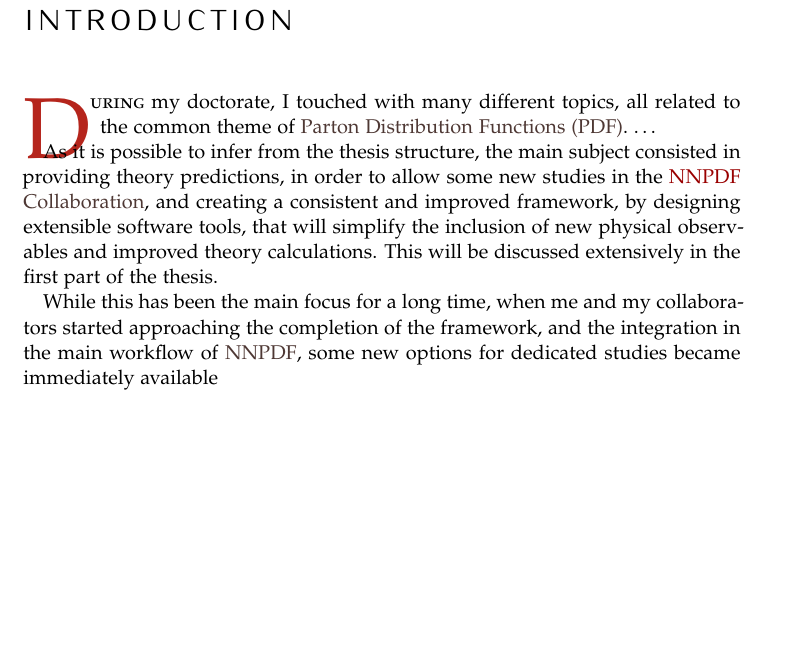
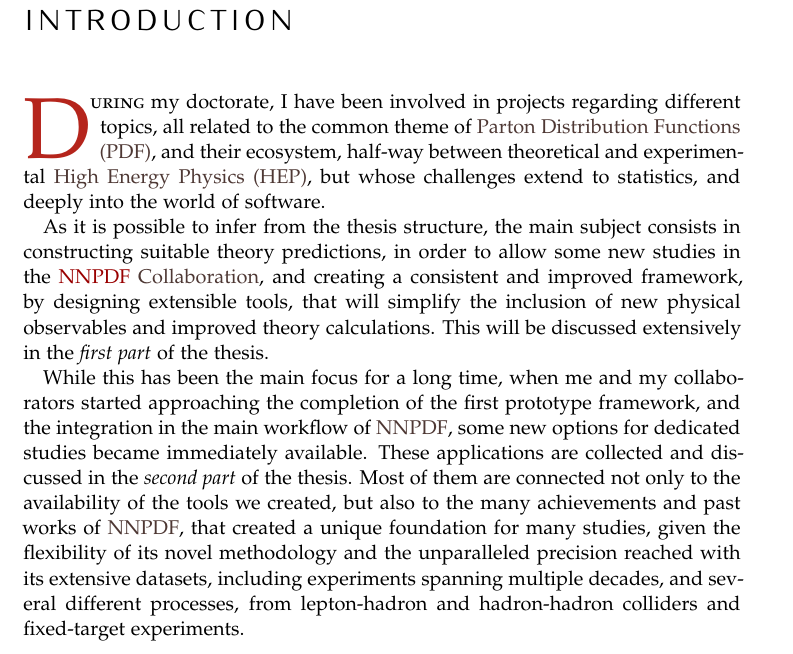
Before and after one commit to alecandido/phd, a LaTeX thesis (thesis/main.tex, which reads thesis/sections/intro.tex, thesis/styles/preamble.tex): part of page 7 of 39, cut so that both start at the same text, the shorter picture padded with empty space. Compiled offline with pdfLaTeX.

Commit message:
Add some more generic statements to the introduction

```diff
--- a/thesis/sections/intro.tex
+++ b/thesis/sections/intro.tex
@@ -13,19 +13,31 @@
 
 \newacronym{pdf}{PDF}{Parton Distribution Functions}
 \newacronym{nnpdf}{NNPDF}{\href{http://nnpdf.mi.infn.it/}{NNPDF} Collaboration}
+\newacronym{hep}{HEP}{High Energy Physics}
 
-\lettrine[lines=3]{\color{BrickRed}D}{uring} my doctorate, I touched with many
-different topics, all related to the common theme of \acrfull{pdf}.
-\dots
+\lettrine[lines=3]{\color{BrickRed}D}{uring} my doctorate, I have been involved
+in projects regarding different topics, all related to the common theme of
+\acrfull{pdf}, and their ecosystem, half-way between theoretical and
+experimental \acrfull{hep}, but whose challenges extend to statistics, and
+deeply into the world of software.
 
 As it is possible to infer from the thesis structure, the main subject
-consisted in providing theory predictions, in order to allow some new studies
-in the \acrlong{nnpdf}, and creating a consistent and improved framework, by
-designing extensible software tools, that will simplify the inclusion of new
-physical observables and improved theory calculations.
-This will be discussed extensively in the first part of the thesis.
+consists in constructing suitable theory predictions, in order to allow some
+new studies in the \acrlong{nnpdf}, and creating a consistent and improved
+framework, by designing extensible tools, that will simplify the inclusion of
+new physical observables and improved theory calculations.
+This will be discussed extensively in the \textit{first part} of the thesis.
 
 While this has been the main focus for a long time, when me and my
-collaborators started approaching the completion of the framework, and the
-integration in the main workflow of \acrshort{nnpdf}, some new options for
-dedicated studies became immediately available
+collaborators started approaching the completion of the first prototype
+framework, and the integration in the main workflow of \acrshort{nnpdf}, some
+new options for dedicated studies became immediately available.
+These applications are collected and discussed in the \textit{second part} of
+the thesis.
+Most of them are connected not only to the availability of the tools we
+created, but also to the many achievements and past works of \acrshort{nnpdf},
+that created a unique foundation for many studies, given the flexibility of its
+novel methodology and the unparalleled precision reached with its extensive
+datasets, including experiments spanning multiple decades, and several
+different processes, from lepton-hadron and hadron-hadron colliders and
+fixed-target experiments.
--- a/thesis/styles/preamble.tex
+++ b/thesis/styles/preamble.tex
@@ -87,6 +87,7 @@
 \newglossary*{symbols}{Symbols}
 \renewcommand*{\glstextformat}[1]{\textcolor{CTurl!30!black}{#1}} %color defined by classichthesis
 \makeglossaries
+\newcommand{\gsym}[1]{\glssymbol{#1}}
 
 \usepackage{ifoddpage}
 \input{styles/layout}
@@ -94,7 +95,6 @@
 
 % mycommands
 \newcommand{\ttmp}[1]{\textit{\textcolor{violet}{#1}}}
-\newcommand{\gsym}[1]{\glssymbol{#1}}
 
 %\newcommand{\Section}[2][]{
 %	\ifstrempty{#1}{%
```
